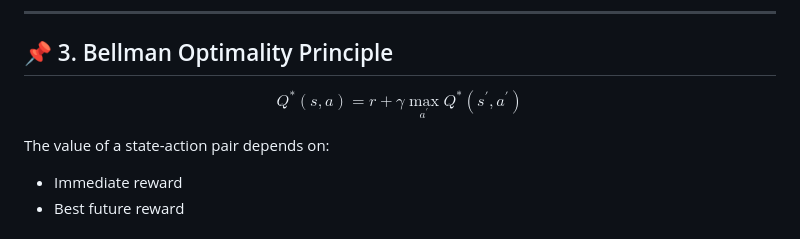
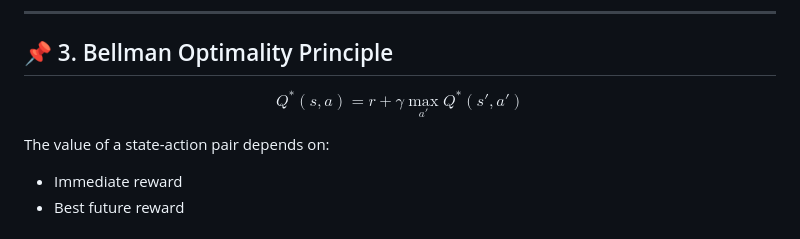
Before and after one commit to shriyanshkush/Multi-Agent-Reinforcement-Learning-Based-Autonomous-Navigation-System, a Markdown page: README.md, the part around the change. Drawn GitHub-style.

```diff
--- a/README.md
+++ b/README.md
@@ -85,7 +85,7 @@ Represents the **expected cumulative reward** for taking action $a$ in state $s$
 ## 📌 3. Bellman Optimality Principle
 
 $$
-Q^{*}(s,a) = r + \gamma \max_{a^{\prime}} Q^{*}(s^{\prime}, a^{\prime})
+Q^{*}(s, a) = r + \gamma \max_{a'} Q^{*}(s', a')
 $$
 
 The value of a state-action pair depends on:
```
